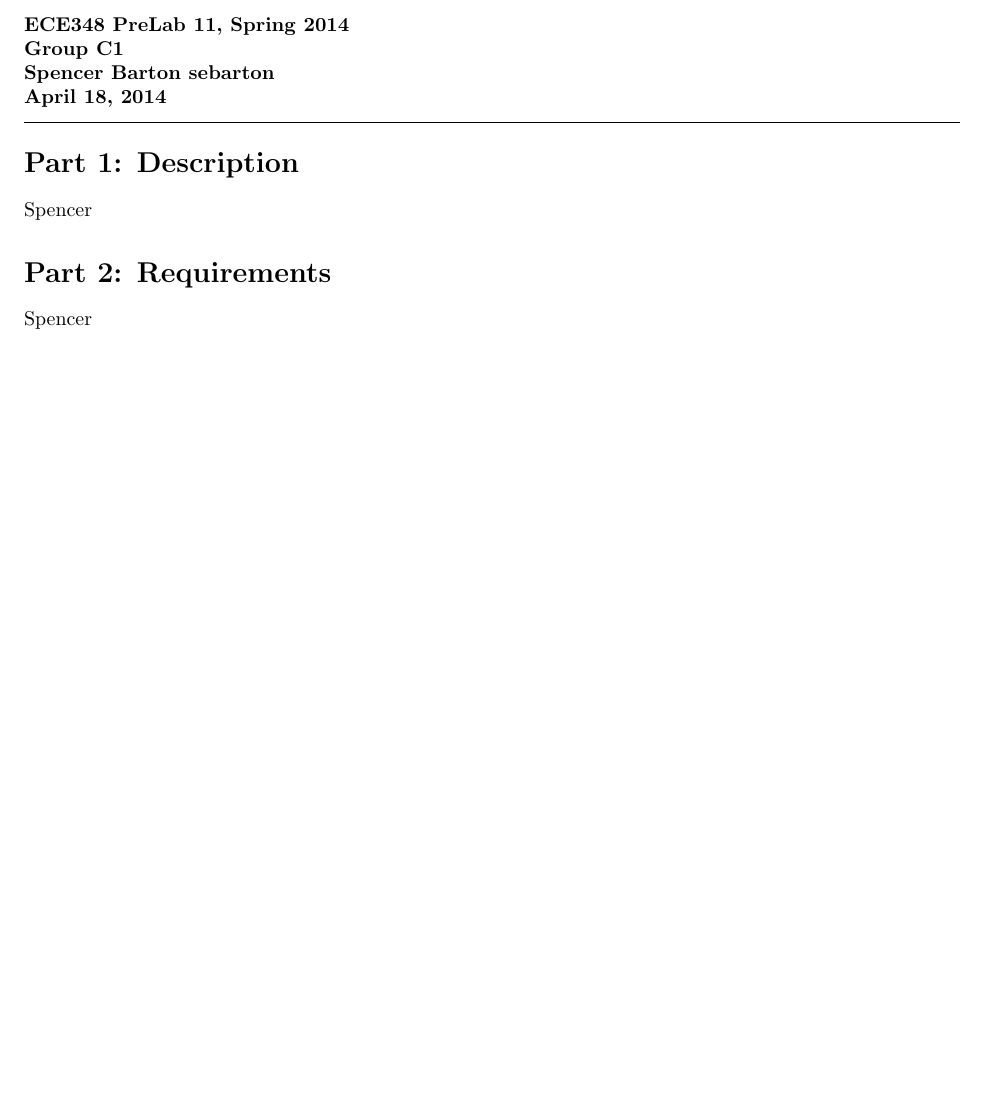
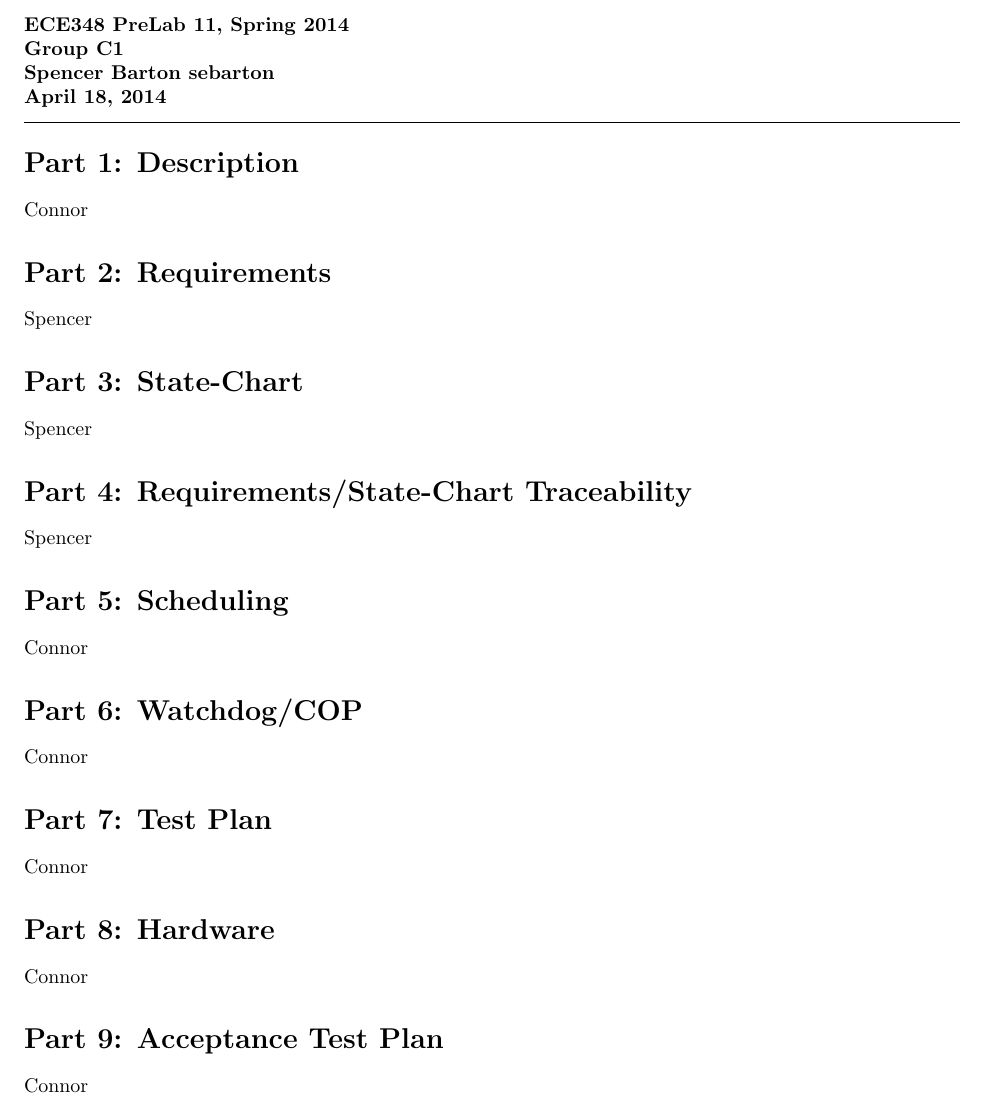
Before and after one commit to cbrem/ourtos, a LaTeX document (prelab/prelab11_handin_gC1.tex): part of the page, cut so that both start at the same text, the shorter picture padded with empty space. Compiled offline with pdfLaTeX.

Commit message:
Divided up tasks.

```diff
--- a/prelab/prelab11_handin_gC1.tex
+++ b/prelab/prelab11_handin_gC1.tex
@@ -3,9 +3,7 @@
 \usepackage{color}
 \usepackage{amsmath}
 \usepackage{fullpage}
-\usepackage{multirow}
 \usepackage{graphicx}
-\usepackage{pdfpages}
 
 
 \sloppy
@@ -32,13 +30,39 @@
 
 \section*{Part 1: Description}
 
-Spencer
+Connor
 
 \section*{Part 2: Requirements}
 
 Spencer
 
+\section*{Part 3: State-Chart}
 
+Spencer
+
+\section*{Part 4: Requirements/State-Chart Traceability}
+
+Spencer
+
+\section*{Part 5: Scheduling}
+
+Connor
+
+\section*{Part 6: Watchdog/COP}
+
+Connor
+
+\section*{Part 7: Test Plan}
+
+Connor
+
+\section*{Part 8: Hardware}
+
+Connor
+
+\section*{Part 9: Acceptance Test Plan}
+
+Connor
 
 %=======================================================
 
```
